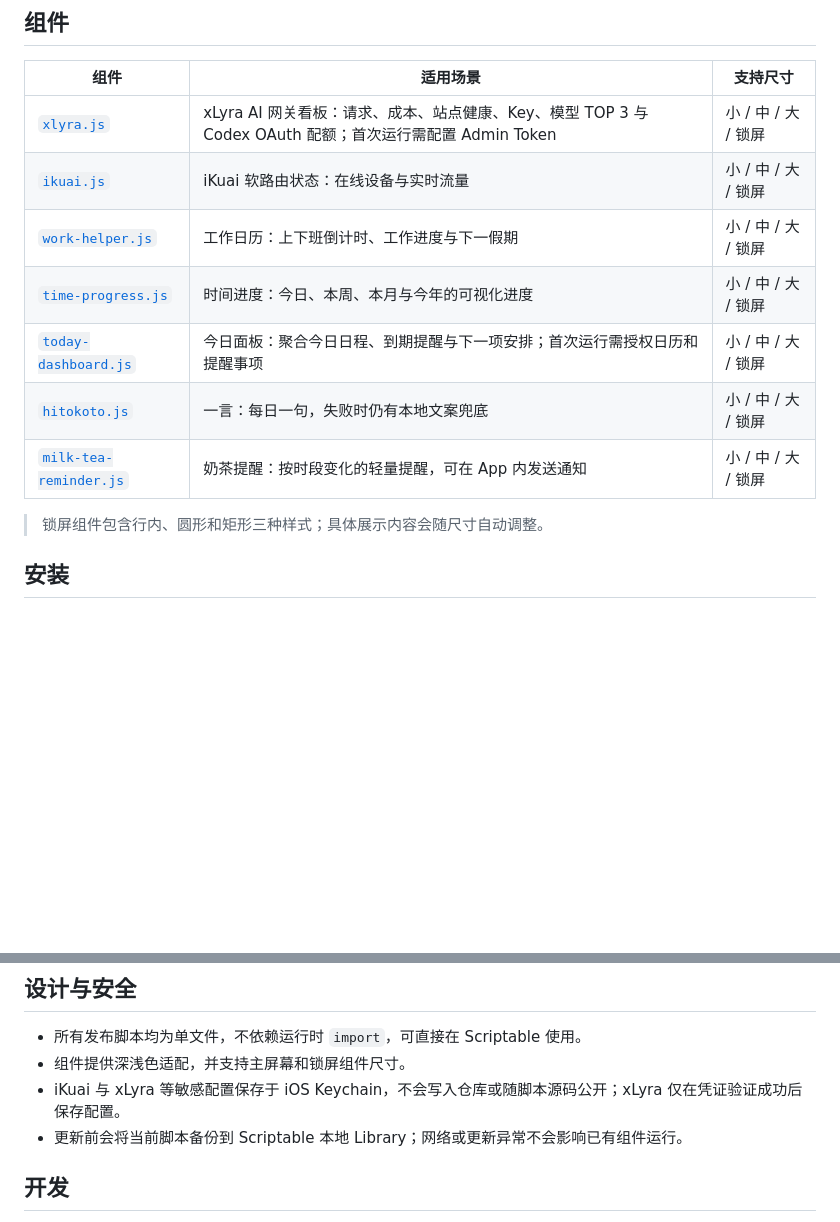
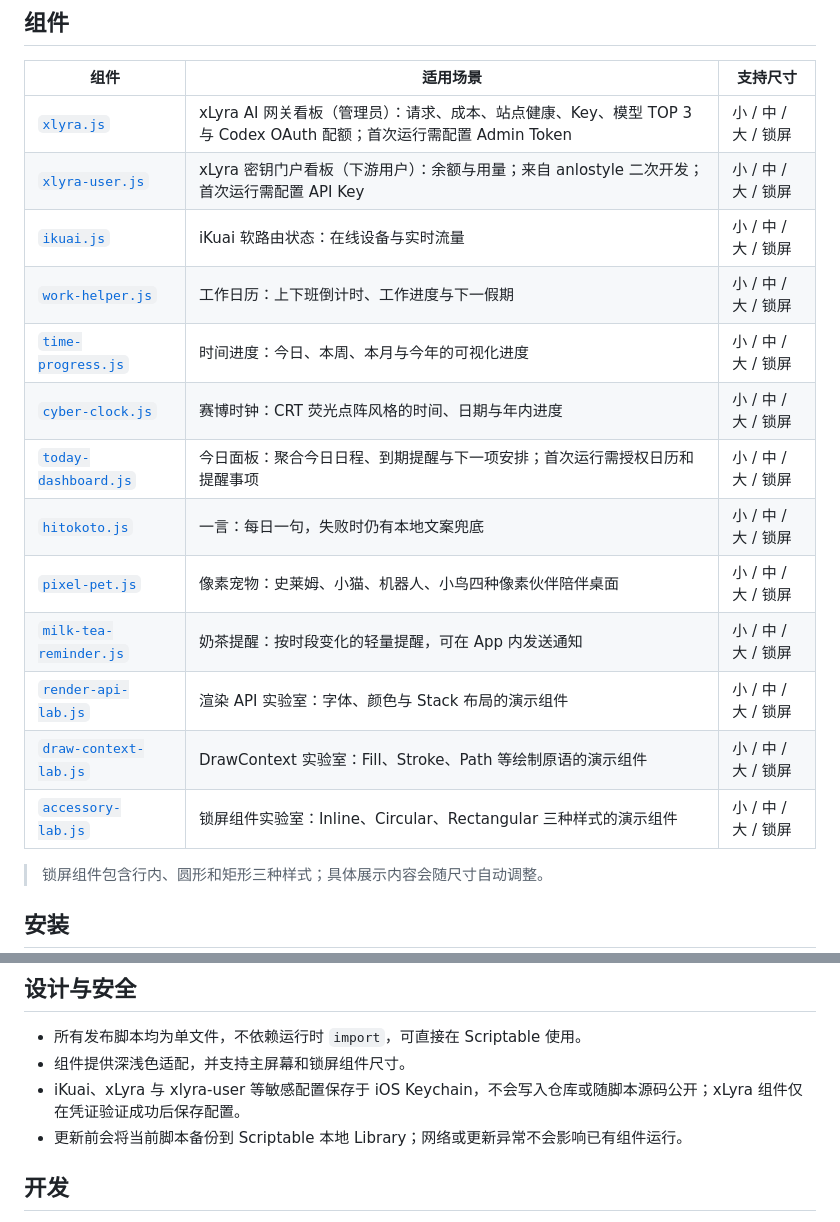
Before and after one commit to zkl2333/scriptable, a Markdown page: README.md, 2 parts joined by grey strips. Drawn GitHub-style; blank space fills up the shorter version.

Commit message:
docs: 📝 更新组件清单与 xlyra-user 二开来历

```diff
--- a/README.md
+++ b/README.md
@@ -8,13 +8,19 @@
 
 | 组件 | 适用场景 | 支持尺寸 |
 | --- | --- | --- |
-| [`xlyra.js`](./dist/xlyra.js) | xLyra AI 网关看板：请求、成本、站点健康、Key、模型 TOP 3 与 Codex OAuth 配额；首次运行需配置 Admin Token | 小 / 中 / 大 / 锁屏 |
+| [`xlyra.js`](./dist/xlyra.js) | xLyra AI 网关看板（管理员）：请求、成本、站点健康、Key、模型 TOP 3 与 Codex OAuth 配额；首次运行需配置 Admin Token | 小 / 中 / 大 / 锁屏 |
+| [`xlyra-user.js`](./dist/xlyra-user.js) | xLyra 密钥门户看板（下游用户）：余额与用量；来自 anlostyle 二次开发；首次运行需配置 API Key | 小 / 中 / 大 / 锁屏 |
 | [`ikuai.js`](./dist/ikuai.js) | iKuai 软路由状态：在线设备与实时流量 | 小 / 中 / 大 / 锁屏 |
 | [`work-helper.js`](./dist/work-helper.js) | 工作日历：上下班倒计时、工作进度与下一假期 | 小 / 中 / 大 / 锁屏 |
 | [`time-progress.js`](./dist/time-progress.js) | 时间进度：今日、本周、本月与今年的可视化进度 | 小 / 中 / 大 / 锁屏 |
+| [`cyber-clock.js`](./dist/cyber-clock.js) | 赛博时钟：CRT 荧光点阵风格的时间、日期与年内进度 | 小 / 中 / 大 / 锁屏 |
 | [`today-dashboard.js`](./dist/today-dashboard.js) | 今日面板：聚合今日日程、到期提醒与下一项安排；首次运行需授权日历和提醒事项 | 小 / 中 / 大 / 锁屏 |
 | [`hitokoto.js`](./dist/hitokoto.js) | 一言：每日一句，失败时仍有本地文案兜底 | 小 / 中 / 大 / 锁屏 |
+| [`pixel-pet.js`](./dist/pixel-pet.js) | 像素宠物：史莱姆、小猫、机器人、小鸟四种像素伙伴陪伴桌面 | 小 / 中 / 大 / 锁屏 |
 | [`milk-tea-reminder.js`](./dist/milk-tea-reminder.js) | 奶茶提醒：按时段变化的轻量提醒，可在 App 内发送通知 | 小 / 中 / 大 / 锁屏 |
+| [`render-api-lab.js`](./dist/render-api-lab.js) | 渲染 API 实验室：字体、颜色与 Stack 布局的演示组件 | 小 / 中 / 大 / 锁屏 |
+| [`draw-context-lab.js`](./dist/draw-context-lab.js) | DrawContext 实验室：Fill、Stroke、Path 等绘制原语的演示组件 | 小 / 中 / 大 / 锁屏 |
+| [`accessory-lab.js`](./dist/accessory-lab.js) | 锁屏组件实验室：Inline、Circular、Rectangular 三种样式的演示组件 | 小 / 中 / 大 / 锁屏 |
 
 > 锁屏组件包含行内、圆形和矩形三种样式；具体展示内容会随尺寸自动调整。
 
@@ -31,7 +37,7 @@
 
 - 所有发布脚本均为单文件，不依赖运行时 `import`，可直接在 Scriptable 使用。
 - 组件提供深浅色适配，并支持主屏幕和锁屏组件尺寸。
-- iKuai 与 xLyra 等敏感配置保存于 iOS Keychain，不会写入仓库或随脚本源码公开；xLyra 仅在凭证验证成功后保存配置。
+- iKuai、xLyra 与 xlyra-user 等敏感配置保存于 iOS Keychain，不会写入仓库或随脚本源码公开；xLyra 组件仅在凭证验证成功后保存配置。
 - 更新前会将当前脚本备份到 Scriptable 本地 Library；网络或更新异常不会影响已有组件运行。
 
 ## 开发
```
